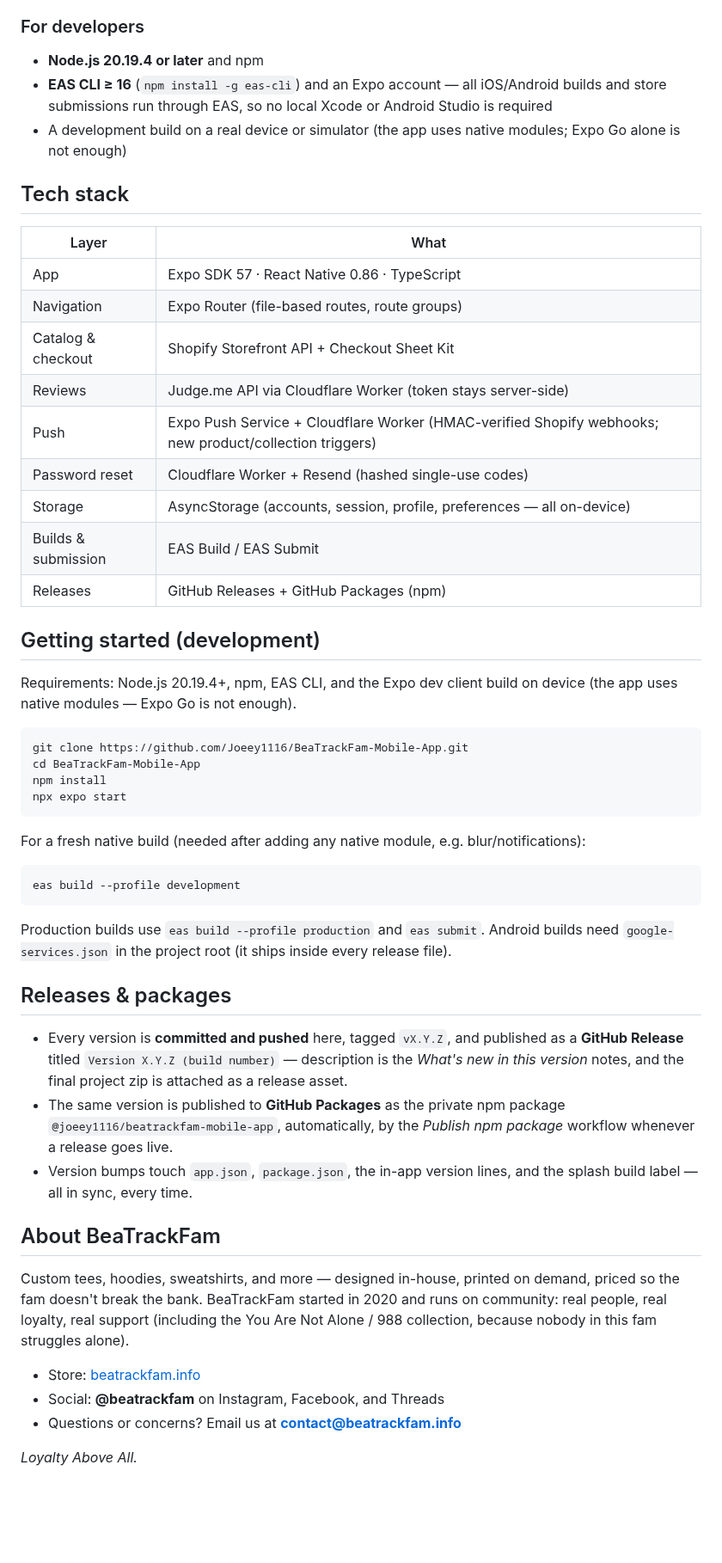
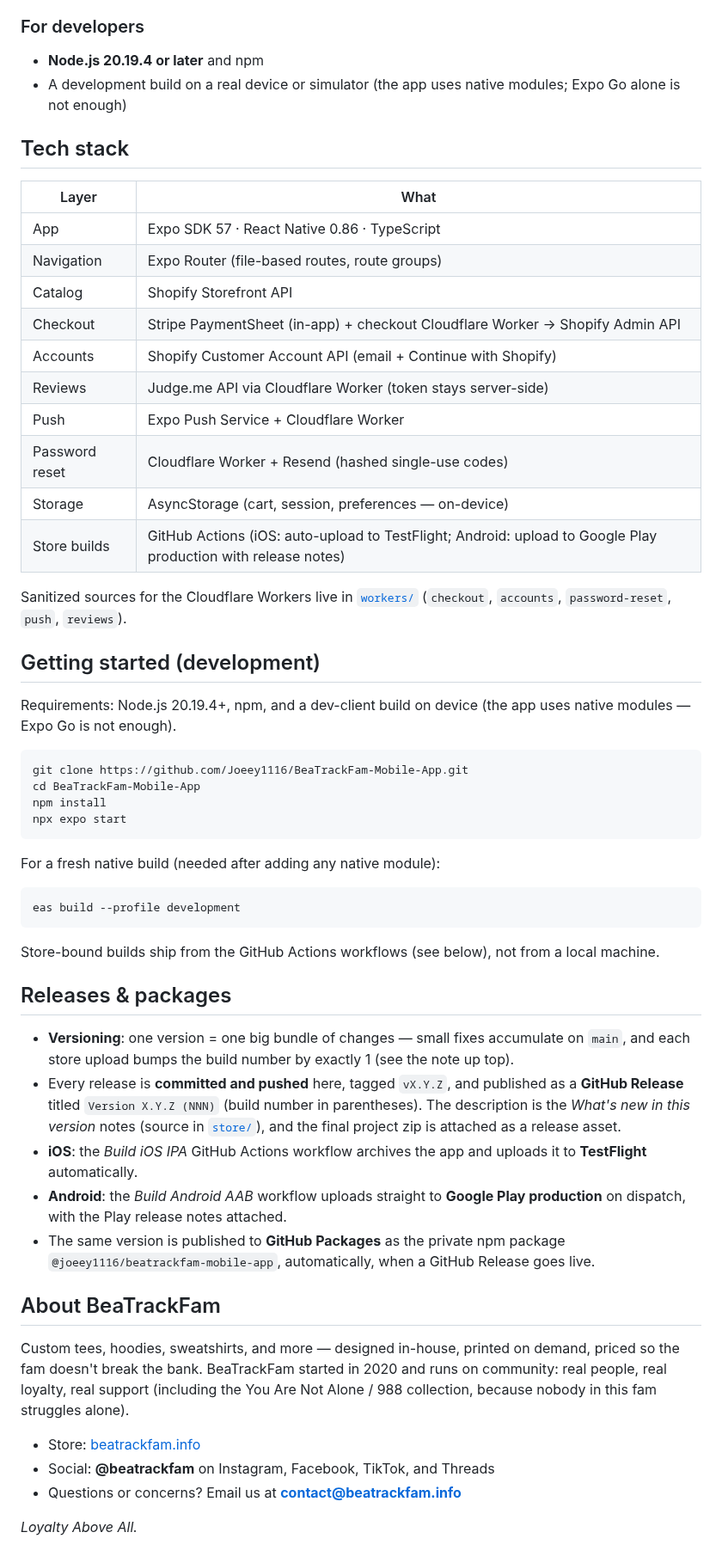
Before and after one commit to Joeey1116/BeaTrackFam-Mobile-App, a Markdown page: README.md, the part around one of its changes. Shown at 86% size. Rendered like a GitHub page; blank space fills up the shorter version.

````diff
--- a/README.md
+++ b/README.md
@@ -100,7 +74,6 @@ These levels are pinned explicitly in `app.json` (`ios.deploymentTarget`, `andro
 ### For developers
 
 - **Node.js 20.19.4 or later** and npm
-- **EAS CLI ≥ 16** (`npm install -g eas-cli`) and an Expo account — all iOS/Android builds and store submissions run through EAS, so no local Xcode or Android Studio is required
 - A development build on a real device or simulator (the app uses native modules; Expo Go alone is not enough)
 
 ## Tech stack
@@ -109,17 +82,20 @@ These levels are pinned explicitly in `app.json` (`ios.deploymentTarget`, `andro
 |---|---|
 | App | Expo SDK 57 · React Native 0.86 · TypeScript |
 | Navigation | Expo Router (file-based routes, route groups) |
-| Catalog & checkout | Shopify Storefront API + Checkout Sheet Kit |
+| Catalog | Shopify Storefront API |
+| Checkout | Stripe PaymentSheet (in-app) + checkout Cloudflare Worker → Shopify Admin API |
+| Accounts | Shopify Customer Account API (email + Continue with Shopify) |
 | Reviews | Judge.me API via Cloudflare Worker (token stays server-side) |
-| Push | Expo Push Service + Cloudflare Worker (HMAC-verified Shopify webhooks; new product/collection triggers) |
+| Push | Expo Push Service + Cloudflare Worker |
 | Password reset | Cloudflare Worker + Resend (hashed single-use codes) |
-| Storage | AsyncStorage (accounts, session, profile, preferences — all on-device) |
-| Builds & submission | EAS Build / EAS Submit |
-| Releases | GitHub Releases + GitHub Packages (npm) |
+| Storage | AsyncStorage (cart, session, preferences — on-device) |
+| Store builds | GitHub Actions (iOS: auto-upload to TestFlight; Android: upload to Google Play production with release notes) |
+
+Sanitized sources for the Cloudflare Workers live in [`workers/`](workers/) (`checkout`, `accounts`, `password-reset`, `push`, `reviews`).
 
 ## Getting started (development)
 
-Requirements: Node.js 20.19.4+, npm, EAS CLI, and the Expo dev client build on device (the app uses native modules — Expo Go is not enough).
+Requirements: Node.js 20.19.4+, npm, and a dev-client build on device (the app uses native modules — Expo Go is not enough).
 
 ```bash
 git clone https://github.com/Joeey1116/BeaTrackFam-Mobile-App.git
@@ -128,26 +104,28 @@ npm install
 npx expo start
 ```
 
-For a fresh native build (needed after adding any native module, e.g. blur/notifications):
+For a fresh native build (needed after adding any native module):
 
 ```bash
 eas build --profile development
 ```
 
-Production builds use `eas build --profile production` and `eas submit`. Android builds need `google-services.json` in the project root (it ships inside every release file).
+Store-bound builds ship from the GitHub Actions workflows (see below), not from a local machine.
 
 ## Releases & packages
 
-- Every version is **committed and pushed** here, tagged `vX.Y.Z`, and published as a **GitHub Release** titled `Version X.Y.Z (build number)` — description is the *What's new in this version* notes, and the final project zip is attached as a release asset.
-- The same version is published to **GitHub Packages** as the private npm package `@joeey1116/beatrackfam-mobile-app`, automatically, by the *Publish npm package* workflow whenever a release goes live.
-- Version bumps touch `app.json`, `package.json`, the in-app version lines, and the splash build label — all in sync, every time.
+- **Versioning**: one version = one big bundle of changes — small fixes accumulate on `main`, and each store upload bumps the build number by exactly 1 (see the note up top).
+- Every release is **committed and pushed** here, tagged `vX.Y.Z`, and published as a **GitHub Release** titled `Version X.Y.Z (NNN)` (build number in parentheses). The description is the *What's new in this version* notes (source in [`store/`](store/)), and the final project zip is attached as a release asset.
+- **iOS**: the *Build iOS IPA* GitHub Actions workflow archives the app and uploads it to **TestFlight** automatically.
+- **Android**: the *Build Android AAB* workflow uploads straight to **Google Play production** on dispatch, with the Play release notes attached.
+- The same version is published to **GitHub Packages** as the private npm package `@joeey1116/beatrackfam-mobile-app`, automatically, when a GitHub Release goes live.
 
 ## About BeaTrackFam
 
 Custom tees, hoodies, sweatshirts, and more — designed in-house, printed on demand, priced so the fam doesn't break the bank. BeaTrackFam started in 2020 and runs on community: real people, real loyalty, real support (including the You Are Not Alone / 988 collection, because nobody in this fam struggles alone).
 
 - Store: [beatrackfam.info](https://beatrackfam.info)
-- Social: **@beatrackfam** on Instagram, Facebook, and Threads
+- Social: **@beatrackfam** on Instagram, Facebook, TikTok, and Threads
 - Questions or concerns? Email us at **contact@beatrackfam.info**
 
 *Loyalty Above All.*
````
Also changed, not shown: other parts of README.md (+26 -52 lines), assets/screenshot-ios.png (added).
